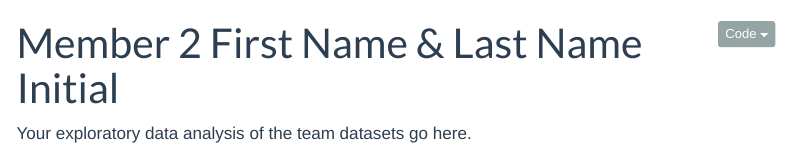
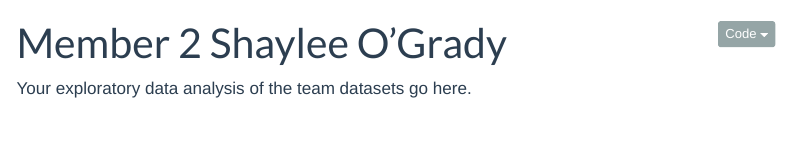
Before and after one commit to mac-ds212-f26/ds212-project-group-5, a Quarto document (eda/eda-member2.qmd): the page in a window 1100 px wide, from its top. Rendered offline with R 4.5, knitr and Pandoc in place of Quarto, with nearby package versions; menus at the side of the page are left out.

Commit message:
Update eda-member2.qmd

```diff
--- a/eda/eda-member2.qmd
+++ b/eda/eda-member2.qmd
@@ -1,5 +1,5 @@
 ---
-title: "Member 2 First Name & Last Name Initial"
+title: "Member 2 Shaylee O'Grady"
 ---
 
 Your exploratory data analysis of the team datasets go here.
```
